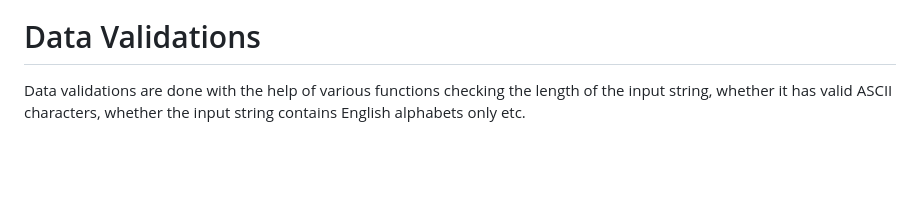
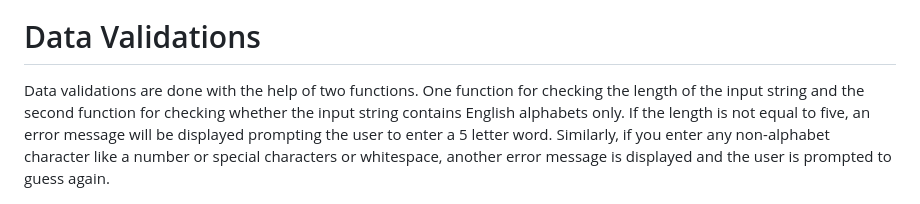
Before and after one commit to arathivariar/wordle, a Markdown page: README.md, the part around the change. GitHub-like rendering; blank space fills up the shorter version.

Commit message:
Updated the Data Validations under existing features section in the README file

```diff
--- a/README.md
+++ b/README.md
@@ -73,7 +73,8 @@ The flowchart for the application is as shown below:
 
 # Data Validations
 
-Data validations are done with the help of various functions checking the length of the input string, whether it has valid ASCII characters, whether the input string contains English alphabets only etc.
+Data validations are done with the help of two functions. One function for checking the length of the input string and the second function for checking whether the input string contains English alphabets only. If the length is not equal to five, an error message will be displayed prompting the user to enter a 5 letter word. Similarly, if you enter any non-alphabet character like a number or special characters or whitespace, another error message is displayed and the user is prompted to guess again.
+
 
 ![Data Validations](assets/screenshots/data_validations.png)
 
```
